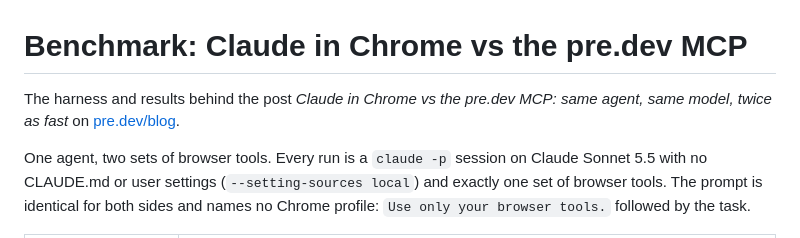
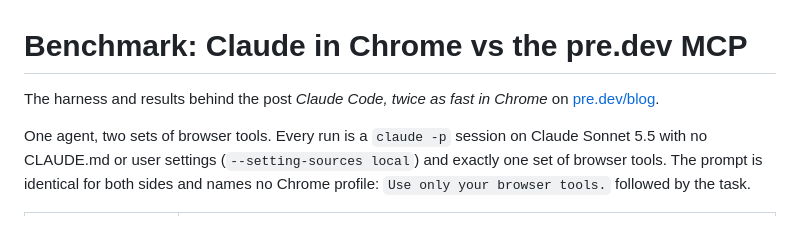
Before and after one commit to predotdev/mcp, a Markdown page: bench/README.md, the part around the change. Drawn GitHub-style.

Commit message:
bench: README names the published post

```diff
--- a/bench/README.md
+++ b/bench/README.md
@@ -1,6 +1,6 @@
 # Benchmark: Claude in Chrome vs the pre.dev MCP
 
-The harness and results behind the post *Claude in Chrome vs the pre.dev MCP: same agent, same model, twice as fast* on [pre.dev/blog](https://pre.dev/blog).
+The harness and results behind the post *Claude Code, twice as fast in Chrome* on [pre.dev/blog](https://pre.dev/blog).
 
 One agent, two sets of browser tools. Every run is a `claude -p` session on Claude Sonnet 5.5 with no CLAUDE.md or user settings (`--setting-sources local`) and exactly one set of browser tools. The prompt is identical for both sides and names no Chrome profile: `Use only your browser tools.` followed by the task.
 
```
